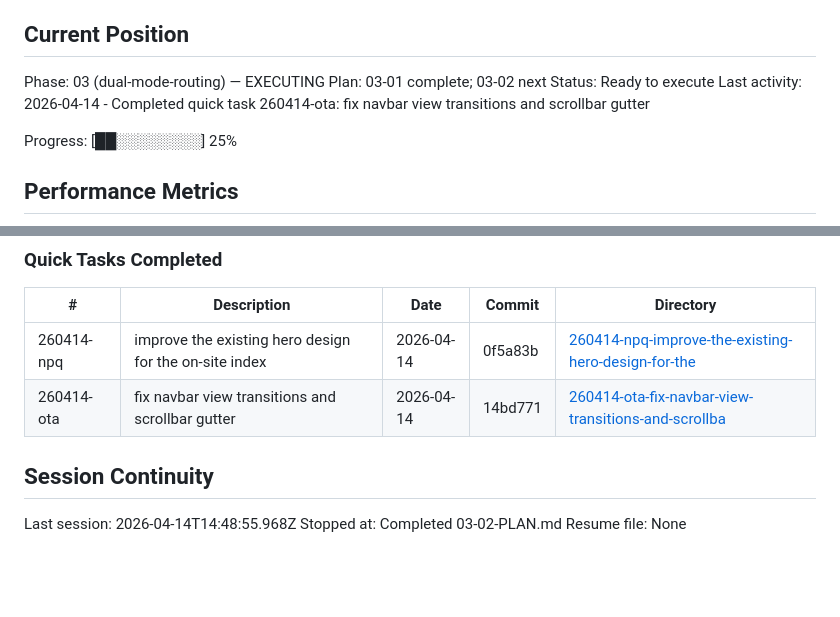
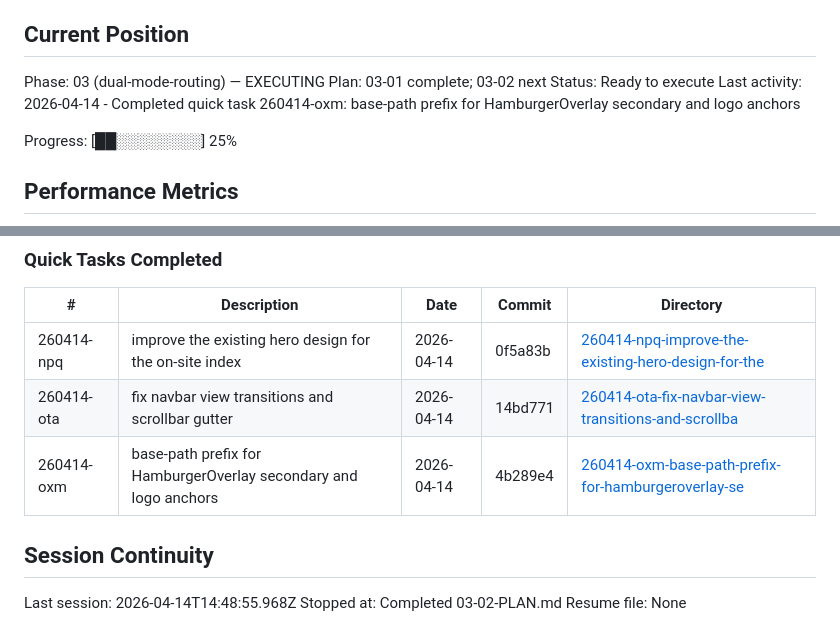
Before and after one commit to MerlinZuni/Kunsthaus, a Markdown page: .planning/STATE.md, 2 parts joined by grey strips. Drawn GitHub-style; blank space fills up the shorter version.

Commit message:
docs(quick-260414-oxm): base-path prefix for HamburgerOverlay anchors
Records the single-task quick fix for 5 hardcoded anchor hrefs in
HamburgerOverlay (lines 46, 100, 106, 112, 124) that were not
base-path-aware and would have broken on GitHub Pages deploys. Fix
uses the existing `base` const already computed in the component's
frontmatter. External visitor-guide URL and the logo img src were
explicitly out of scope.

Adds the 260414-oxm row to STATE.md Quick Tasks Completed table and
advances the Last activity line.

```diff
--- a/.planning/STATE.md
+++ b/.planning/STATE.md
@@ -28,7 +28,7 @@ See: .planning/PROJECT.md (updated 2026-04-06)
 Phase: 03 (dual-mode-routing) — EXECUTING
 Plan: 03-01 complete; 03-02 next
 Status: Ready to execute
-Last activity: 2026-04-14 - Completed quick task 260414-ota: fix navbar view transitions and scrollbar gutter
+Last activity: 2026-04-14 - Completed quick task 260414-oxm: base-path prefix for HamburgerOverlay secondary and logo anchors
 
 Progress: [██░░░░░░░░] 25%
 
@@ -100,6 +100,7 @@ None yet.
 |---|-------------|------|--------|-----------|
 | 260414-npq | improve the existing hero design for the on-site index | 2026-04-14 | 0f5a83b | [260414-npq-improve-the-existing-hero-design-for-the](./quick/260414-npq-improve-the-existing-hero-design-for-the/) |
 | 260414-ota | fix navbar view transitions and scrollbar gutter | 2026-04-14 | 14bd771 | [260414-ota-fix-navbar-view-transitions-and-scrollba](./quick/260414-ota-fix-navbar-view-transitions-and-scrollba/) |
+| 260414-oxm | base-path prefix for HamburgerOverlay secondary and logo anchors | 2026-04-14 | 4b289e4 | [260414-oxm-base-path-prefix-for-hamburgeroverlay-se](./quick/260414-oxm-base-path-prefix-for-hamburgeroverlay-se/) |
 
 ## Session Continuity
 
```
Also changed, not shown: 2 other files.
